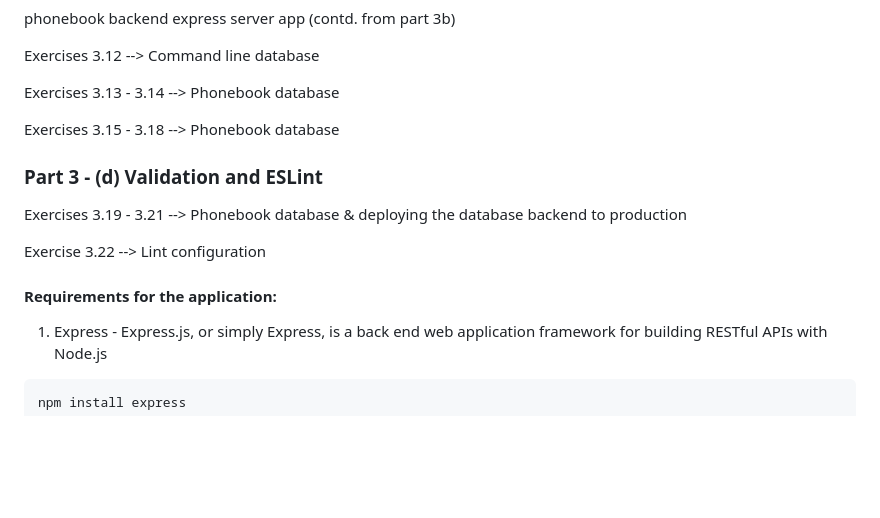
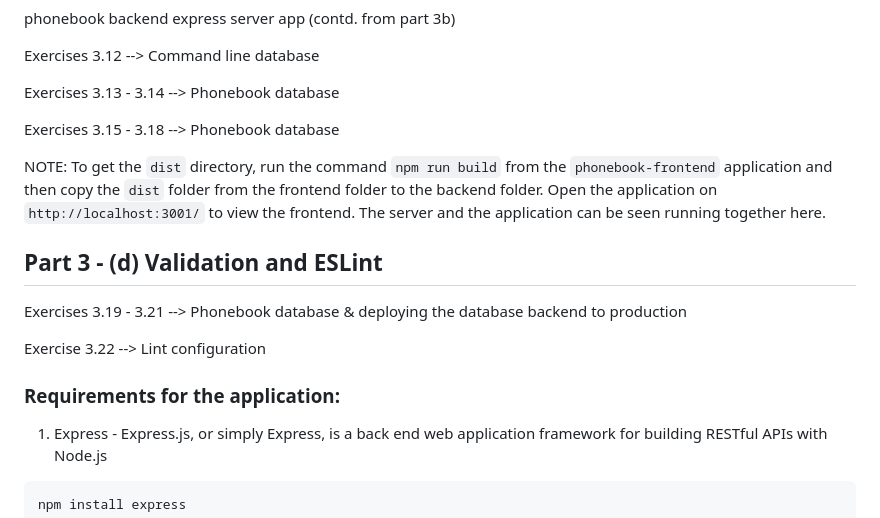
Before and after one commit to myverdict/phonebook-app, a Markdown page: README.md, the part around one of its changes. Drawn GitHub-style; blank space fills up the shorter version.

```diff
--- a/README.md
+++ b/README.md
@@ -67,13 +94,15 @@ Exercises 3.13 - 3.14 --> Phonebook database
 
 Exercises 3.15 - 3.18 --> Phonebook database
 
-### Part 3 - (d) Validation and ESLint
+NOTE: To get the `dist` directory, run the command `npm run build` from the `phonebook-frontend` application and then copy the `dist` folder from the frontend folder to the backend folder. Open the application on `http://localhost:3001/` to view the frontend. The server and the application can be seen running together here.
+
+## Part 3 - (d) Validation and ESLint
 
 Exercises 3.19 - 3.21 --> Phonebook database & deploying the database backend to production
 
 Exercise 3.22 --> Lint configuration
 
-#### Requirements for the application:
+### Requirements for the application:
 
 1. Express - Express.js, or simply Express, is a back end web application framework for building RESTful APIs with Node.js
 
```
Also changed, not shown: other parts of README.md (+77 -21 lines), images/eslint-init.png (added), 9 other files.
